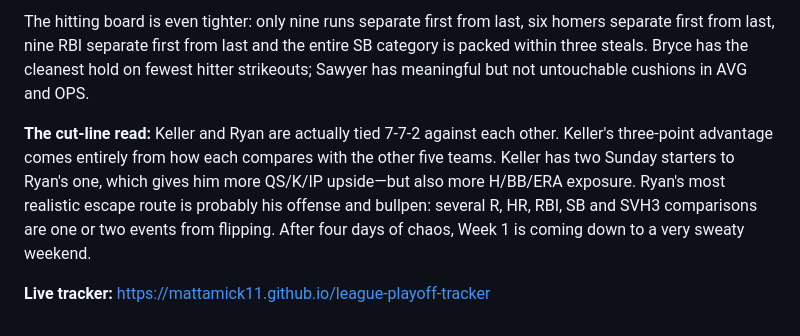
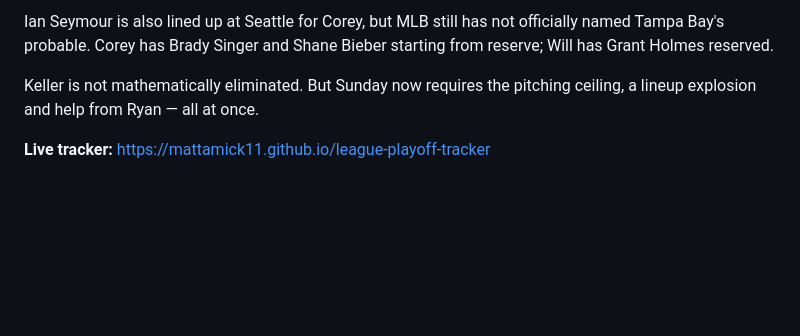
Before and after one commit to mattamick11/league-playoff-tracker, a Markdown page: recap.md, the part around one of its changes. Drawn GitHub-style; blank space fills up the shorter version.

Commit message:
Saturday recap 2026-08-08, corrected for Conine period-40 Friday game

```diff
--- a/recap.md
+++ b/recap.md
@@ -50,6 +59,6 @@ The messy categories are **QS and BB allowed**. Corey and Keller currently share
 
-The hitting board is even tighter: only nine runs separate first from last, six homers separate first from last, nine RBI separate first from last and the entire SB category is packed within three steals. Bryce has the cleanest hold on fewest hitter strikeouts; Sawyer has meaningful but not untouchable cushions in AVG and OPS.
+Ian Seymour is also lined up at Seattle for Corey, but MLB still has not officially named Tampa Bay's probable. Corey has Brady Singer and Shane Bieber starting from reserve; Will has Grant Holmes reserved.
 
-**The cut-line read:** Keller and Ryan are actually tied 7-7-2 against each other. Keller's three-point advantage comes entirely from how each compares with the other five teams. Keller has two Sunday starters to Ryan's one, which gives him more QS/K/IP upside—but also more H/BB/ERA exposure. Ryan's most realistic escape route is probably his offense and bullpen: several R, HR, RBI, SB and SVH3 comparisons are one or two events from flipping. After four days of chaos, Week 1 is coming down to a very sweaty weekend.
+Keller is not mathematically eliminated. But Sunday now requires the pitching ceiling, a lineup explosion and help from Ryan — all at once.
 
 **Live tracker:** https://mattamick11.github.io/league-playoff-tracker
```
Also changed, not shown: other parts of recap.md (+37 -28 lines).
